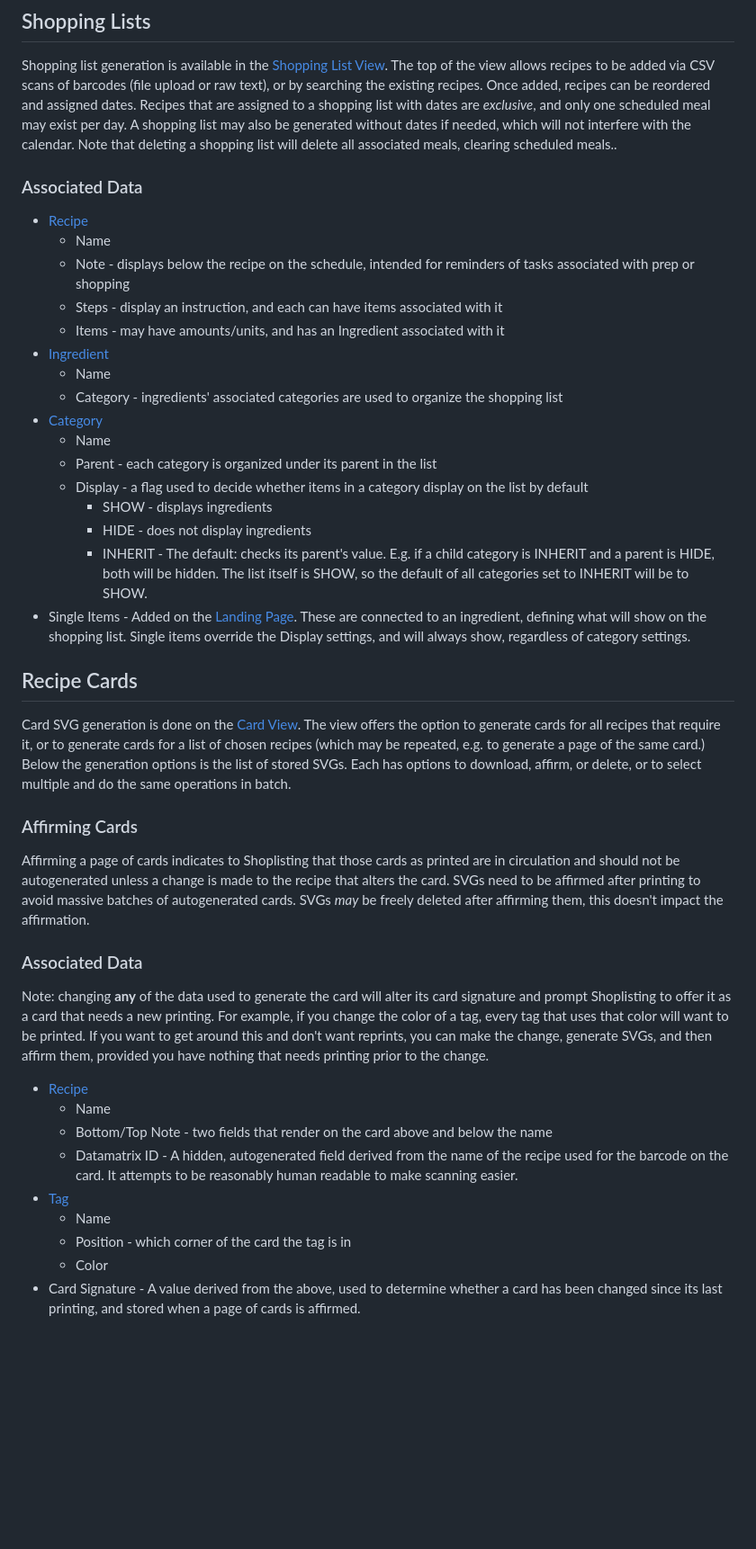
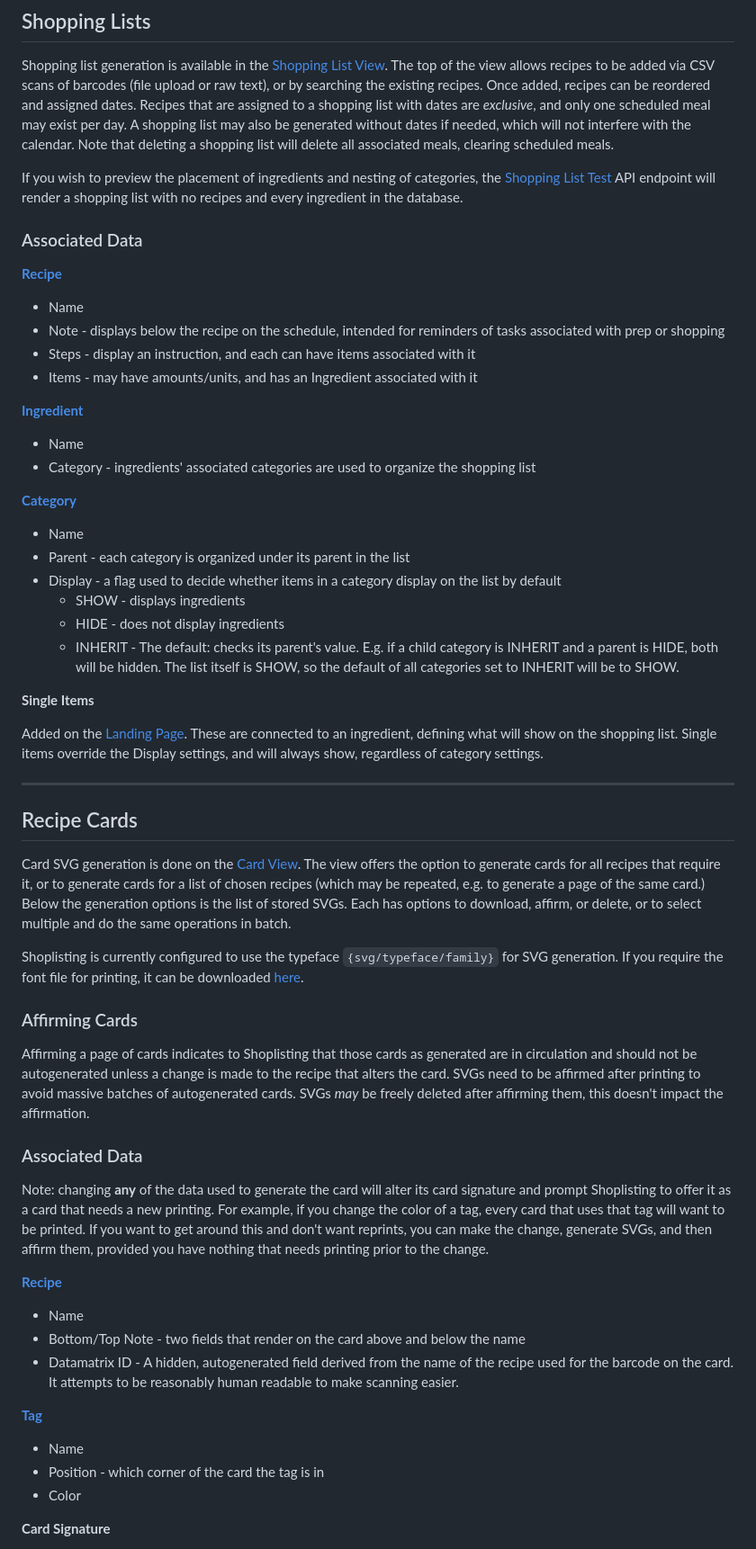
Before and after one commit to nyanlathotep/shoplisting3, a Markdown page: readme.md, the part around one of its changes. Shown at 90% size. Drawn GitHub-style; blank space fills up the shorter version.

Commit message:
added docs for user-facing features, stubs for server admin

```diff
--- a/readme.md
+++ b/readme.md
@@ -9,45 +15,64 @@ The recipe editor can search for existing ingredients and create new ones, and t
 ## Shopping Lists
 
 Shopping list generation is available in the [Shopping List View](/admin/shoppinglistview/). The top of the view allows recipes to be added via CSV scans of barcodes (file upload or raw text), or by searching the existing recipes. Once added, recipes can be reordered and assigned dates. Recipes that are assigned to a shopping list with dates are *exclusive*, and only one scheduled meal may exist per day.
-A shopping list may also be generated without dates if needed, which will not interfere with the calendar. Note that deleting a shopping list will delete all associated meals, clearing scheduled meals..
+A shopping list may also be generated without dates if needed, which will not interfere with the calendar. Note that deleting a shopping list will delete all associated meals, clearing scheduled meals.
+
+If you wish to preview the placement of ingredients and nesting of categories, the [Shopping List Test](/api/slist/test) API endpoint will render a shopping list with no recipes and every ingredient in the database.
 
 ### Associated Data
 
-* [Recipe](/admin/recipe)
-    * Name
-    * Note - displays below the recipe on the schedule, intended for reminders of tasks associated with prep or shopping
-    * Steps - display an instruction, and each can have items associated with it
-    * Items - may have amounts/units, and has an Ingredient associated with it
-* [Ingredient](/admin/ingredient/)
-    * Name
-    * Category - ingredients' associated categories are used to organize the shopping list
-* [Category](/admin/category/)
-    * Name
-    * Parent - each category is organized under its parent in the list
-    * Display - a flag used to decide whether items in a category display on the list by default
-        * SHOW - displays ingredients
-        * HIDE - does not display ingredients
-        * INHERIT - The default: checks its parent's value. E.g. if a child category is INHERIT and a parent is HIDE, both will be hidden. The list itself is SHOW, so the default of all categories set to INHERIT will be to SHOW.
-* Single Items - Added on the [Landing Page](/admin). These are connected to an ingredient, defining what will show on the shopping list. Single items override the Display settings, and will always show, regardless of category settings.
+**[Recipe](/admin/recipe)**
+
+* Name
+* Note - displays below the recipe on the schedule, intended for reminders of tasks associated with prep or shopping
+* Steps - display an instruction, and each can have items associated with it
+* Items - may have amounts/units, and has an Ingredient associated with it
+
+**[Ingredient](/admin/ingredient/)**
+
+* Name
+* Category - ingredients' associated categories are used to organize the shopping list
+
+**[Category](/admin/category/)**
+
+* Name
+* Parent - each category is organized under its parent in the list
+* Display - a flag used to decide whether items in a category display on the list by default
+    * SHOW - displays ingredients
+    * HIDE - does not display ingredients
+    * INHERIT - The default: checks its parent's value. E.g. if a child category is INHERIT and a parent is HIDE, both will be hidden. The list itself is SHOW, so the default of all categories set to INHERIT will be to SHOW.
+
+**Single Items**
+
+Added on the [Landing Page](/admin). These are connected to an ingredient, defining what will show on the shopping list. Single items override the Display settings, and will always show, regardless of category settings.
+
+---
 
 ## Recipe Cards
 
 Card SVG generation is done on the [Card View](/admin/cardbatchview/). The view offers the option to generate cards for all recipes that require it, or to generate cards for a list of chosen recipes (which may be repeated, e.g. to generate a page of the same card.) Below the generation options is the list of stored SVGs. Each has options to download, affirm, or delete, or to select multiple and do the same operations in batch.
 
+Shoplisting is currently configured to use the typeface `{svg/typeface/family}` for SVG generation. If you require the font file for printing, it can be downloaded [here](/static/{svg/typeface/ttfpath}).
+
 ### Affirming Cards
 
-Affirming a page of cards indicates to Shoplisting that those cards as printed are in circulation and should not be autogenerated unless a change is made to the recipe that alters the card. SVGs need to be affirmed after printing to avoid massive batches of autogenerated cards. SVGs *may* be freely deleted after affirming them, this doesn't impact the affirmation.
+Affirming a page of cards indicates to Shoplisting that those cards as generated are in circulation and should not be autogenerated unless a change is made to the recipe that alters the card. SVGs need to be affirmed after printing to avoid massive batches of autogenerated cards. SVGs *may* be freely deleted after affirming them, this doesn't impact the affirmation.
 
 ### Associated Data
 
-Note: changing **any** of the data used to generate the card will alter its card signature and prompt Shoplisting to offer it as a card that needs a new printing. For example, if you change the color of a tag, every tag that uses that color will want to be printed. If you want to get around this and don't want reprints, you can make the change, generate SVGs, and then affirm them, provided you have nothing that needs printing prior to the change.
+Note: changing **any** of the data used to generate the card will alter its card signature and prompt Shoplisting to offer it as a card that needs a new printing. For example, if you change the color of a tag, every card that uses that tag will want to be printed. If you want to get around this and don't want reprints, you can make the change, generate SVGs, and then affirm them, provided you have nothing that needs printing prior to the change.
 
-* [Recipe](/admin/recipe)
-    * Name
-    * Bottom/Top Note - two fields that render on the card above and below the name
-    * Datamatrix ID - A hidden, autogenerated field derived from the name of the recipe used for the barcode on the card. It attempts to be reasonably human readable to make scanning easier.
-* [Tag](/admin/tag)
-    * Name
-    * Position - which corner of the card the tag is in
-    * Color
-* Card Signature - A value derived from the above, used to determine whether a card has been changed since its last printing, and stored when a page of cards is affirmed.
+**[Recipe](/admin/recipe)**
+
+* Name
+* Bottom/Top Note - two fields that render on the card above and below the name
+* Datamatrix ID - A hidden, autogenerated field derived from the name of the recipe used for the barcode on the card. It attempts to be reasonably human readable to make scanning easier.
+
+**[Tag](/admin/tag)**
+
+* Name
+* Position - which corner of the card the tag is in
+* Color
+
+**Card Signature**
+
```
Also changed, not shown: other parts of readme.md (+45 -4 lines).
